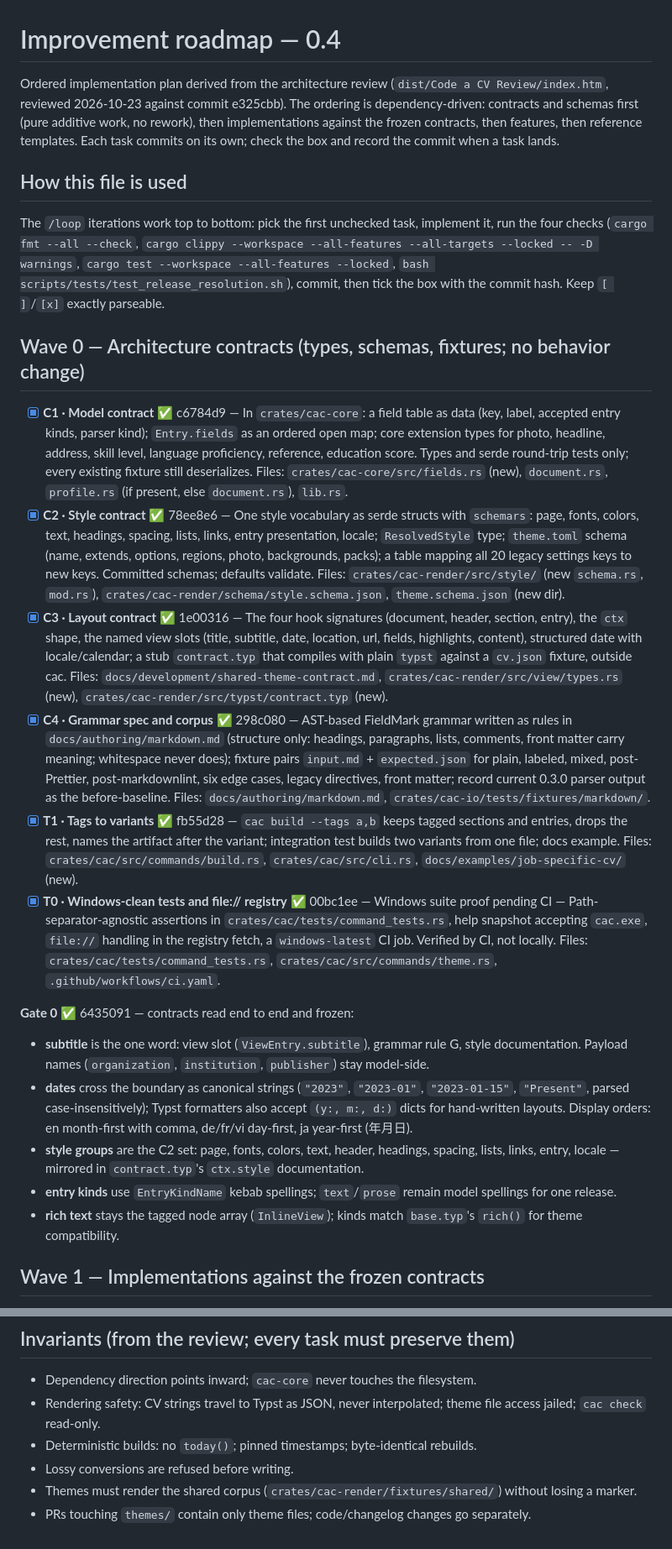
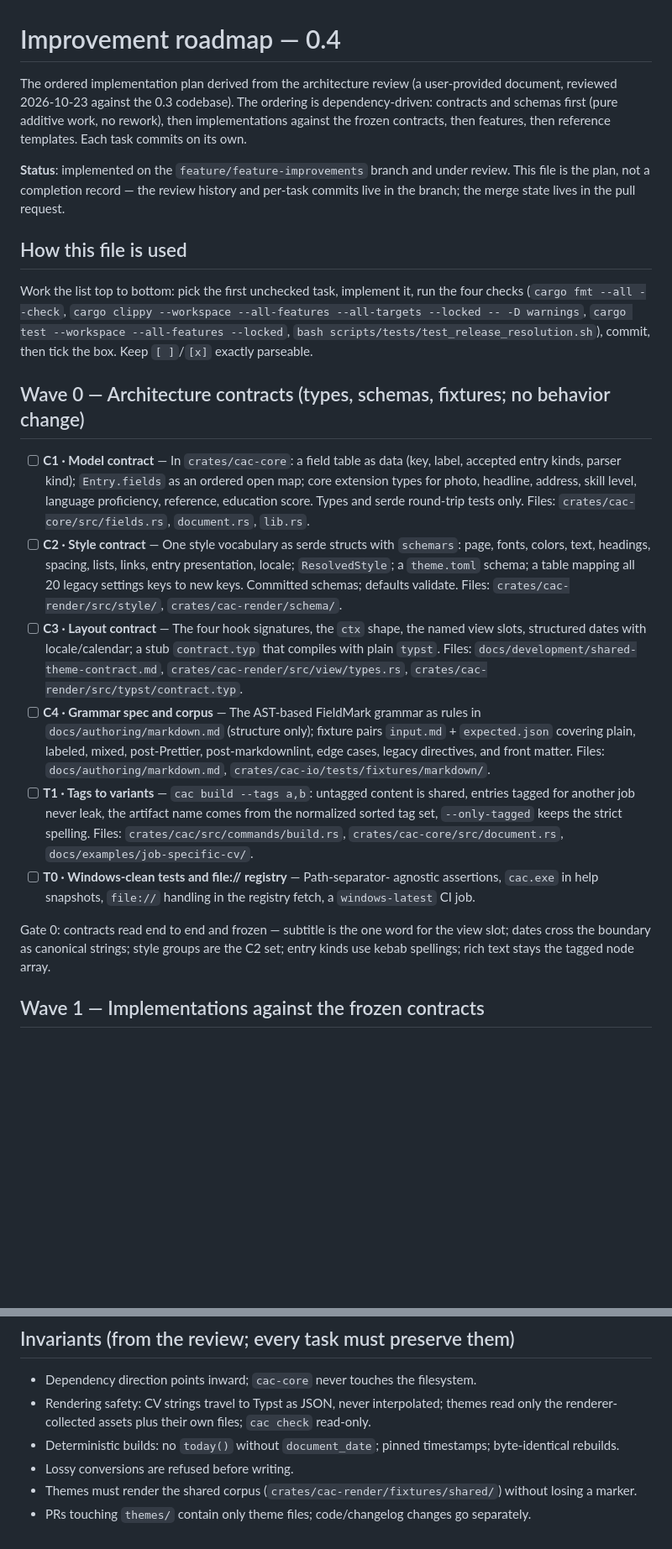
Before and after one commit to voxvanhieu/code-a-cv, a Markdown page: docs/development/improvement-roadmap.md, 2 parts joined by grey strips. Shown at 84% size. Rendered like a GitHub page; blank space fills up the shorter version.

```diff
--- a/docs/development/improvement-roadmap.md
+++ b/docs/development/improvement-roadmap.md
@@ -1,27 +1,65 @@
 # Improvement roadmap — 0.4
 
-Ordered implementation plan derived from the architecture review (`dist/Code a CV Review/index.htm`, reviewed 2026-10-23 against commit e325cbb). The ordering is dependency-driven: contracts and schemas first (pure additive work, no rework), then implementations against the frozen contracts, then features, then reference templates. Each task commits on its own; check the box and record the commit when a task lands.
+The ordered implementation plan derived from the architecture review
+(a user-provided document, reviewed 2026-10-23 against the 0.3 codebase).
+The ordering is dependency-driven: contracts and schemas first (pure
+additive work, no rework), then implementations against the frozen
+contracts, then features, then reference templates. Each task commits on
+its own.
+
+**Status**: implemented on the `feature/feature-improvements` branch and
+under review. This file is the plan, not a completion record — the review
+history and per-task commits live in the branch; the merge state lives in
+the pull request.
 
 ## How this file is used
 
-The `/loop` iterations work top to bottom: pick the first unchecked task, implement it, run the four checks (`cargo fmt --all --check`, `cargo clippy --workspace --all-features --all-targets --locked -- -D warnings`, `cargo test --workspace --all-features --locked`, `bash scripts/tests/test_release_resolution.sh`), commit, then tick the box with the commit hash. Keep `[ ]`/`[x]` exactly parseable.
+Work the list top to bottom: pick the first unchecked task, implement it,
+run the four checks (`cargo fmt --all --check`, `cargo clippy --workspace
+--all-features --all-targets --locked -- -D warnings`, `cargo test
+--workspace --all-features --locked`, `bash
+scripts/tests/test_release_resolution.sh`), commit, then tick the box.
+Keep `[ ]`/`[x]` exactly parseable.
 
 ## Wave 0 — Architecture contracts (types, schemas, fixtures; no behavior change)
 
-- [x] **C1 · Model contract** ✅ c6784d9 — In `crates/cac-core`: a field table as data (key, label, accepted entry kinds, parser kind); `Entry.fields` as an ordered open map; core extension types for photo, headline, address, skill level, language proficiency, reference, education score. Types and serde round-trip tests only; every existing fixture still deserializes. Files: `crates/cac-core/src/fields.rs` (new), `document.rs`, `profile.rs` (if present, else `document.rs`), `lib.rs`.
-- [x] **C2 · Style contract** ✅ 78ee8e6 — One style vocabulary as serde structs with `schemars`: page, fonts, colors, text, headings, spacing, lists, links, entry presentation, locale; `ResolvedStyle` type; `theme.toml` schema (name, extends, options, regions, photo, backgrounds, packs); a table mapping all 20 legacy settings keys to new keys. Committed schemas; defaults validate. Files: `crates/cac-render/src/style/` (new `schema.rs`, `mod.rs`), `crates/cac-render/schema/style.schema.json`, `theme.schema.json` (new dir).
-- [x] **C3 · Layout contract** ✅ 1e00316 — The four hook signatures (document, header, section, entry), the `ctx` shape, the named view slots (title, subtitle, date, location, url, fields, highlights, content), structured date with locale/calendar; a stub `contract.typ` that compiles with plain `typst` against a `cv.json` fixture, outside cac. Files: `docs/development/shared-theme-contract.md`, `crates/cac-render/src/view/types.rs` (new), `crates/cac-render/src/typst/contract.typ` (new).
-- [x] **C4 · Grammar spec and corpus** ✅ 298c080 — AST-based FieldMark grammar written as rules in `docs/authoring/markdown.md` (structure only: headings, paragraphs, lists, comments, front matter carry meaning; whitespace never does); fixture pairs `input.md` + `expected.json` for plain, labeled, mixed, post-Prettier, post-markdownlint, six edge cases, legacy directives, front matter; record current 0.3.0 parser output as the before-baseline. Files: `docs/authoring/markdown.md`, `crates/cac-io/tests/fixtures/markdown/`.
-- [x] **T1 · Tags to variants** ✅ fb55d28 — `cac build --tags a,b` keeps tagged sections and entries, drops the rest, names the artifact after the variant; integration test builds two variants from one file; docs example. Files: `crates/cac/src/commands/build.rs`, `crates/cac/src/cli.rs`, `docs/examples/job-specific-cv/` (new).
-- [x] **T0 · Windows-clean tests and file:// registry** ✅ 00bc1ee — Windows suite proof pending CI — Path-separator-agnostic assertions in `crates/cac/tests/command_tests.rs`, help snapshot accepting `cac.exe`, `file://` handling in the registry fetch, a `windows-latest` CI job. Verified by CI, not locally. Files: `crates/cac/tests/command_tests.rs`, `crates/cac/src/commands/theme.rs`, `.github/workflows/ci.yaml`.
+- [ ] **C1 · Model contract** — In `crates/cac-core`: a field table as data
+  (key, label, accepted entry kinds, parser kind); `Entry.fields` as an
+  ordered open map; core extension types for photo, headline, address, skill
+  level, language proficiency, reference, education score. Types and serde
+  round-trip tests only. Files: `crates/cac-core/src/fields.rs`,
+  `document.rs`, `lib.rs`.
+- [ ] **C2 · Style contract** — One style vocabulary as serde structs with
+  `schemars`: page, fonts, colors, text, headings, spacing, lists, links,
+  entry presentation, locale; `ResolvedStyle`; a `theme.toml` schema; a
+  table mapping all 20 legacy settings keys to new keys. Committed schemas;
+  defaults validate. Files: `crates/cac-render/src/style/`,
+  `crates/cac-render/schema/`.
+- [ ] **C3 · Layout contract** — The four hook signatures, the `ctx` shape,
+  the named view slots, structured dates with locale/calendar; a stub
+  `contract.typ` that compiles with plain `typst`. Files:
+  `docs/development/shared-theme-contract.md`,
+  `crates/cac-render/src/view/types.rs`,
+  `crates/cac-render/src/typst/contract.typ`.
+- [ ] **C4 · Grammar spec and corpus** — The AST-based FieldMark grammar as
+  rules in `docs/authoring/markdown.md` (structure only); fixture pairs
+  `input.md` + `expected.json` covering plain, labeled, mixed, post-Prettier,
+  post-markdownlint, edge cases, legacy directives, and front matter.
+  Files: `docs/authoring/markdown.md`,
+  `crates/cac-io/tests/fixtures/markdown/`.
+- [ ] **T1 · Tags to variants** — `cac build --tags a,b`: untagged content
+  is shared, entries tagged for another job never leak, the artifact name
+  comes from the normalized sorted tag set, `--only-tagged` keeps the
+  strict spelling. Files: `crates/cac/src/commands/build.rs`,
+  `crates/cac-core/src/document.rs`, `docs/examples/job-specific-cv/`.
+- [ ] **T0 · Windows-clean tests and file:// registry** — Path-separator-
+  agnostic assertions, `cac.exe` in help snapshots, `file://` handling in
+  the registry fetch, a `windows-latest` CI job.
 
-**Gate 0** ✅ 6435091 — contracts read end to end and frozen:
-
-- **subtitle** is the one word: view slot (`ViewEntry.subtitle`), grammar rule G, style documentation. Payload names (`organization`, `institution`, `publisher`) stay model-side.
-- **dates** cross the boundary as canonical strings (`"2023"`, `"2023-01"`, `"2023-01-15"`, `"Present"`, parsed case-insensitively); Typst formatters also accept `(y:, m:, d:)` dicts for hand-written layouts. Display orders: en month-first with comma, de/fr/vi day-first, ja year-first (年月日).
-- **style groups** are the C2 set: page, fonts, colors, text, header, headings, spacing, lists, links, entry, locale — mirrored in `contract.typ`'s `ctx.style` documentation.
-- **entry kinds** use `EntryKindName` kebab spellings; `text`/`prose` remain model spellings for one release.
-- **rich text** stays the tagged node array (`InlineView`); kinds match `base.typ`'s `rich()` for theme compatibility.
+Gate 0: contracts read end to end and frozen — subtitle is the one word for
+the view slot; dates cross the boundary as canonical strings; style groups
+are the C2 set; entry kinds use kebab spellings; rich text stays the tagged
+node array.
 
 ## Wave 1 — Implementations against the frozen contracts
 
@@ -63,8 +178,13 @@ The `/loop` iterations work top to bottom: pick the first unchecked task, implem
 ## Invariants (from the review; every task must preserve them)
 
 - Dependency direction points inward; `cac-core` never touches the filesystem.
-- Rendering safety: CV strings travel to Typst as JSON, never interpolated; theme file access jailed; `cac check` read-only.
-- Deterministic builds: no `today()`; pinned timestamps; byte-identical rebuilds.
+- Rendering safety: CV strings travel to Typst as JSON, never interpolated;
+  themes read only the renderer-collected assets plus their own files;
+  `cac check` read-only.
+- Deterministic builds: no `today()` without `document_date`; pinned
+  timestamps; byte-identical rebuilds.
 - Lossy conversions are refused before writing.
-- Themes must render the shared corpus (`crates/cac-render/fixtures/shared/`) without losing a marker.
-- PRs touching `themes/` contain only theme files; code/changelog changes go separately.
+- Themes must render the shared corpus (`crates/cac-render/fixtures/shared/`)
+  without losing a marker.
+- PRs touching `themes/` contain only theme files; code/changelog changes
+  go separately.
```
Also changed, not shown: other parts of docs/development/improvement-roadmap.md (+101 -24 lines).
